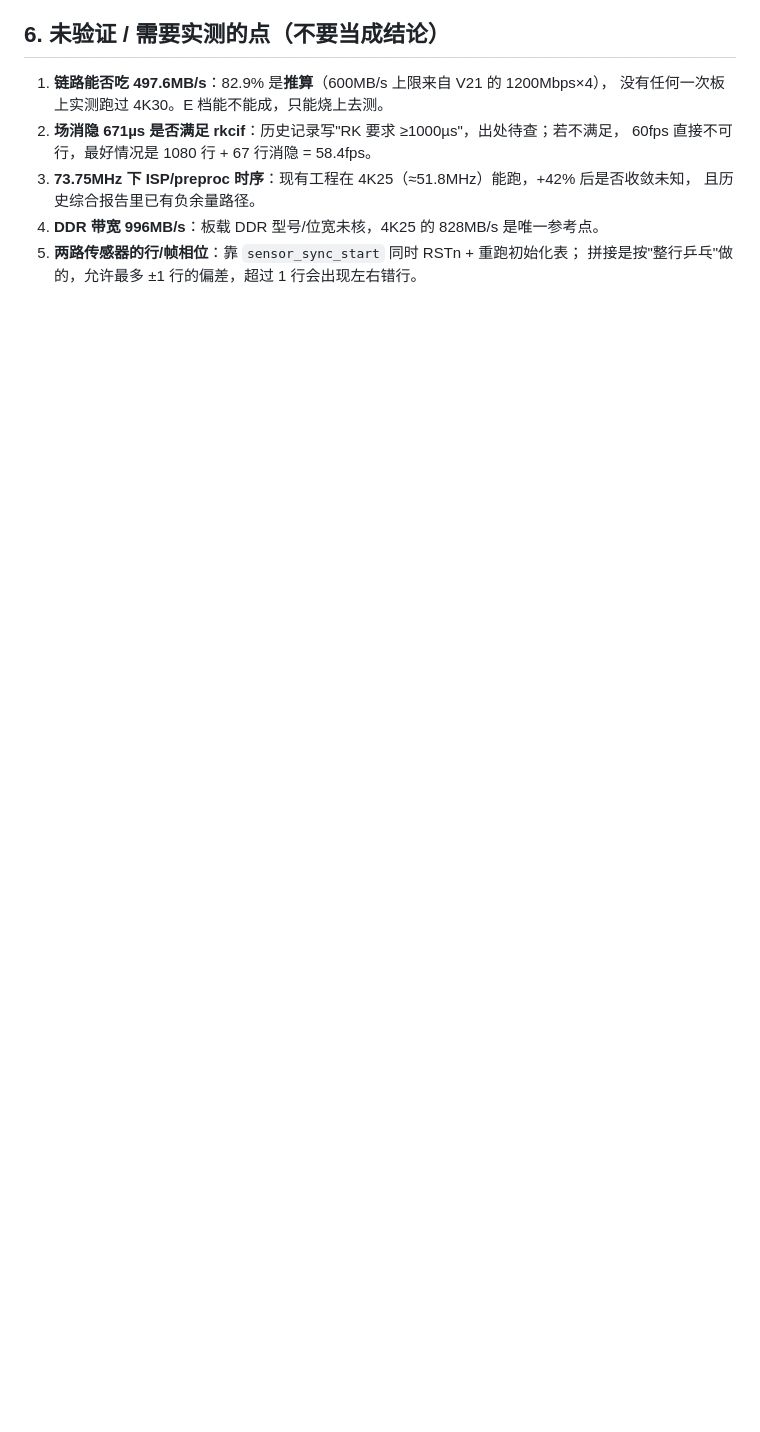
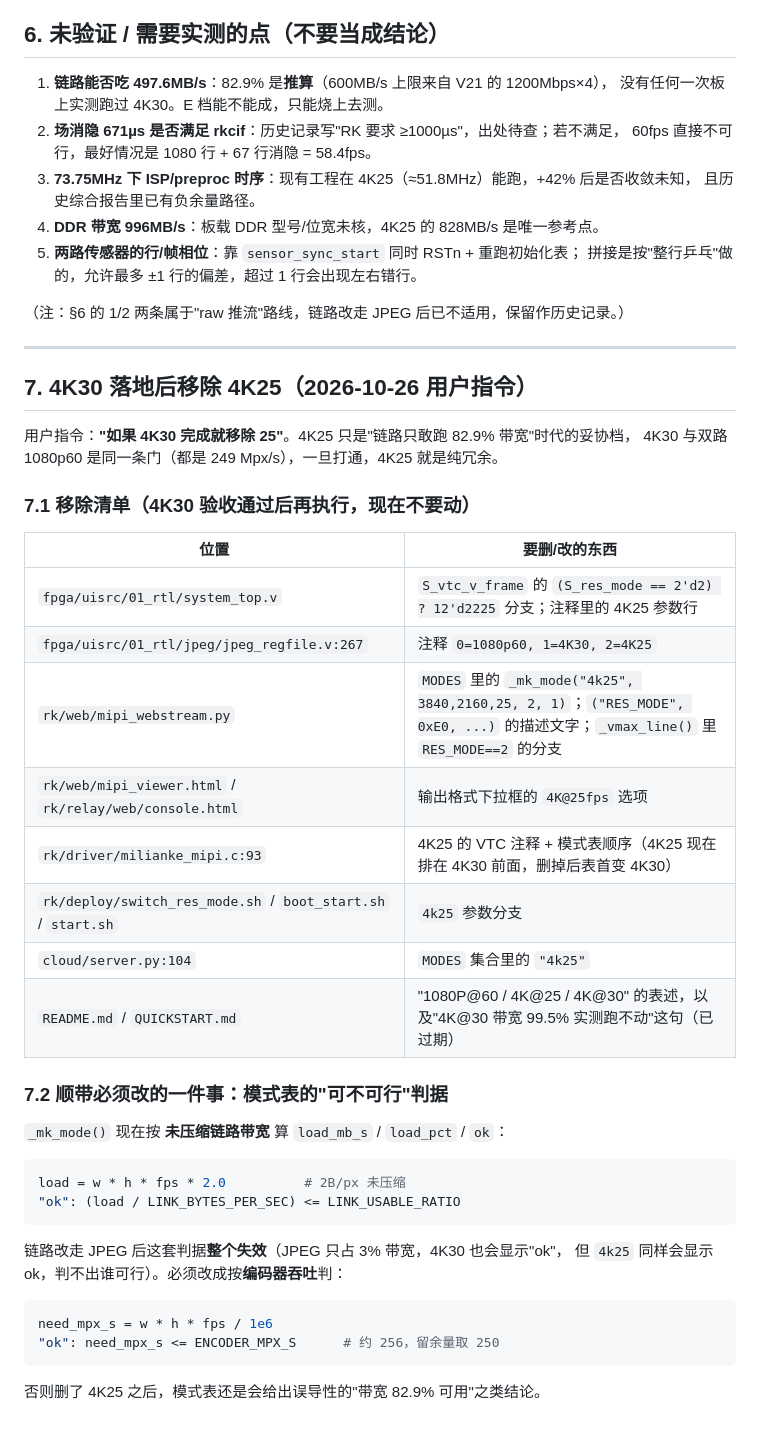
Before and after one commit to SHIKE888/CPA-Cloud-Patrol-Alarm, a Markdown page: docs/PLAN_2026-10-26_DUAL_FRONT_STITCH.md, the part around one of its changes. GitHub-like rendering; blank space fills up the shorter version.

````diff
--- a/docs/PLAN_2026-10-26_DUAL_FRONT_STITCH.md
+++ b/docs/PLAN_2026-10-26_DUAL_FRONT_STITCH.md
@@ -208,3 +234,44 @@ RK 原样 multipart 转发，浏览器自己解码，RK 端 CPU 几乎零成本
 4. **DDR 带宽 996MB/s**：板载 DDR 型号/位宽未核，4K25 的 828MB/s 是唯一参考点。
 5. **两路传感器的行/帧相位**：靠 `sensor_sync_start` 同时 RSTn + 重跑初始化表；
    拼接是按"整行乒乓"做的，允许最多 ±1 行的偏差，超过 1 行会出现左右错行。
+
+（注：§6 的 1/2 两条属于"raw 推流"路线，链路改走 JPEG 后已不适用，保留作历史记录。）
+
+---
+
+## 7. 4K30 落地后移除 4K25（2026-10-26 用户指令）
+
+用户指令：**"如果 4K30 完成就移除 25"**。4K25 只是"链路只敢跑 82.9% 带宽"时代的妥协档，
+4K30 与双路 1080p60 是同一条门（都是 249 Mpx/s），一旦打通，4K25 就是纯冗余。
+
+### 7.1 移除清单（4K30 验收通过后再执行，现在不要动）
+
+| 位置 | 要删/改的东西 |
+|---|---|
+| `fpga/uisrc/01_rtl/system_top.v` | `S_vtc_v_frame` 的 `(S_res_mode == 2'd2) ? 12'd2225` 分支；注释里的 4K25 参数行 |
+| `fpga/uisrc/01_rtl/jpeg/jpeg_regfile.v:267` | 注释 `0=1080p60, 1=4K30, 2=4K25` |
+| `rk/web/mipi_webstream.py` | `MODES` 里的 `_mk_mode("4k25", 3840,2160,25, 2, 1)`；`("RES_MODE", 0xE0, ...)` 的描述文字；`_vmax_line()` 里 `RES_MODE==2` 的分支 |
+| `rk/web/mipi_viewer.html` / `rk/relay/web/console.html` | 输出格式下拉框的 `4K@25fps` 选项 |
+| `rk/driver/milianke_mipi.c:93` | 4K25 的 VTC 注释 + 模式表顺序（4K25 现在排在 4K30 前面，删掉后表首变 4K30） |
+| `rk/deploy/switch_res_mode.sh` / `boot_start.sh` / `start.sh` | `4k25` 参数分支 |
+| `cloud/server.py:104` | `MODES` 集合里的 `"4k25"` |
+| `README.md` / `QUICKSTART.md` | "1080P@60 / 4K@25 / 4K@30" 的表述，以及"4K@30 带宽 99.5% 实测跑不动"这句（已过期） |
+
+### 7.2 顺带必须改的一件事：模式表的"可不可行"判据
+
+`_mk_mode()` 现在按 **未压缩链路带宽** 算 `load_mb_s` / `load_pct` / `ok`：
+
+```python
+load = w * h * fps * 2.0          # 2B/px 未压缩
+"ok": (load / LINK_BYTES_PER_SEC) <= LINK_USABLE_RATIO
+```
+
+链路改走 JPEG 后这套判据**整个失效**（JPEG 只占 3% 带宽，4K30 也会显示"ok"，
+但 `4k25` 同样会显示 ok，判不出谁可行）。必须改成按**编码器吞吐**判：
+
+```python
+need_mpx_s = w * h * fps / 1e6
+"ok": need_mpx_s <= ENCODER_MPX_S      # 约 256，留余量取 250
+```
+
+否则删了 4K25 之后，模式表还是会给出误导性的"带宽 82.9% 可用"之类结论。
````
Also changed, not shown: other parts of docs/PLAN_2026-10-26_DUAL_FRONT_STITCH.md (+49 -23 lines).
